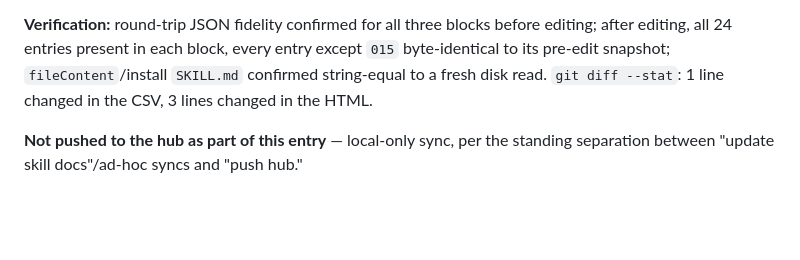
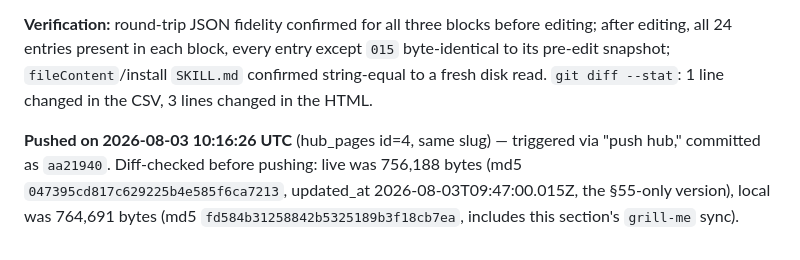
Before and after one commit to sebaperiesdigit-create/Peries-Skills-Master, a Markdown page: output/skill-documentation/skill-documentation-review-notes.md, the part around the change. GitHub-like rendering; blank space fills up the shorter version.

Commit message:
Log hub push of catalog section 56
Co-Authored-By: Claude Sonnet 5 <noreply@anthropic.com>

```diff
--- a/output/skill-documentation/skill-documentation-review-notes.md
+++ b/output/skill-documentation/skill-documentation-review-notes.md
@@ -610,4 +610,4 @@ Updated in `skill-documentation-table-v5.html`: `skill-files-data['001'].fileCon
 
 **Verification:** round-trip JSON fidelity confirmed for all three blocks before editing; after editing, all 24 entries present in each block, every entry except `015` byte-identical to its pre-edit snapshot; `fileContent`/install `SKILL.md` confirmed string-equal to a fresh disk read. `git diff --stat`: 1 line changed in the CSV, 3 lines changed in the HTML.
 
-**Not pushed to the hub as part of this entry** — local-only sync, per the standing separation between "update skill docs"/ad-hoc syncs and "push hub."
+**Pushed on 2026-08-03 10:16:26 UTC** (hub_pages id=4, same slug) — triggered via "push hub," committed as `aa21940`. Diff-checked before pushing: live was 756,188 bytes (md5 `047395cd817c629225b4e585f6ca7213`, updated_at 2026-08-03T09:47:00.015Z, the §55-only version), local was 764,691 bytes (md5 `fd584b31258842b5325189b3f18cb7ea`, includes this section's `grill-me` sync).
```
